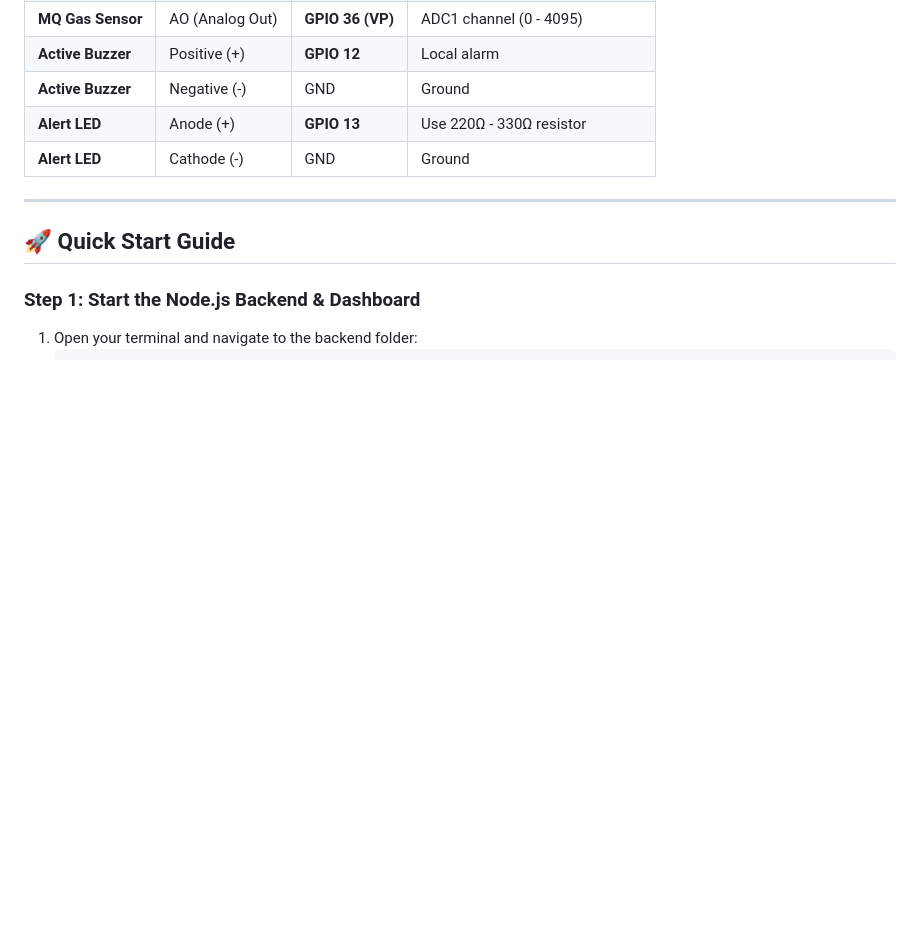
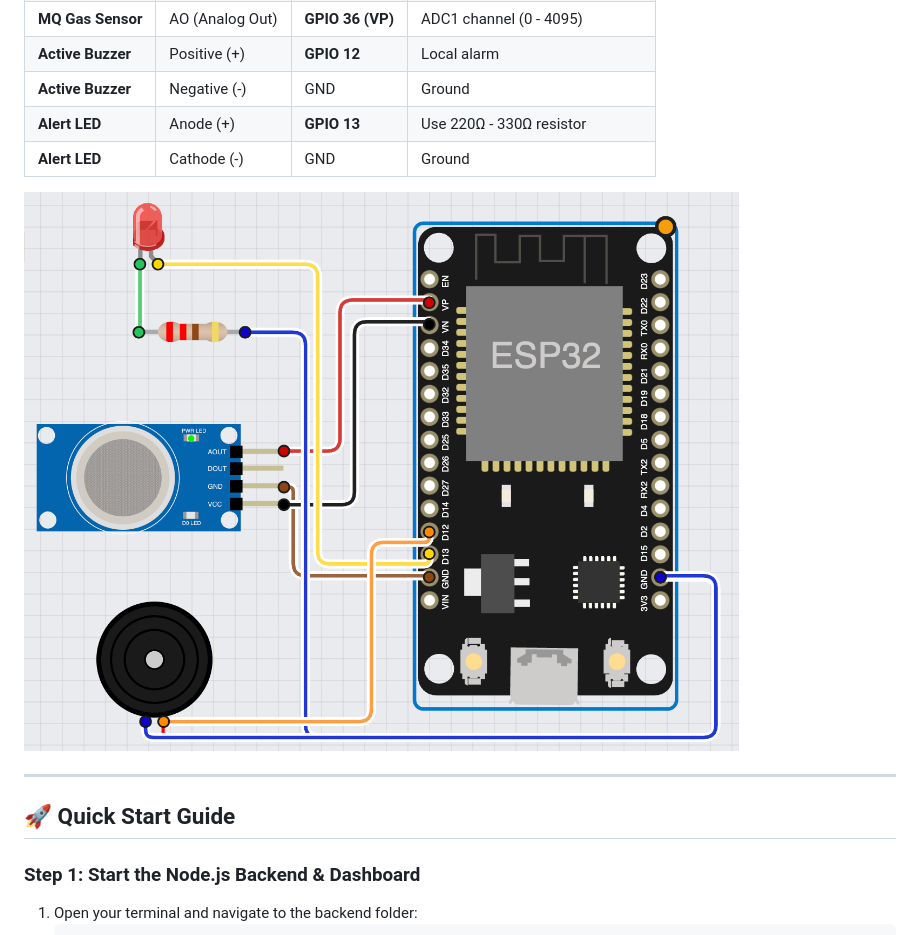
Before and after one commit to ashikhassan/gas-detector, a Markdown page: README.md, the part around the change. GitHub-like rendering; pictures changed too: circuit-design.png (added); blank space fills up the shorter version.

Commit message:
docs: add circuit design diagram to README

```diff
--- a/README.md
+++ b/README.md
@@ -34,6 +34,8 @@ An end-to-end IoT safety system combining **ESP32**, **MQ Gas Sensor**, **Meta W
 | **Active Buzzer** | Negative (-) | GND | Ground |
 | **Alert LED** | Anode (+) | **GPIO 13** | Use 220Ω - 330Ω resistor |
 | **Alert LED** | Cathode (-) | GND | Ground |
+
+![Circuit Design](circuit-design.png)
 
 ---
 
```
